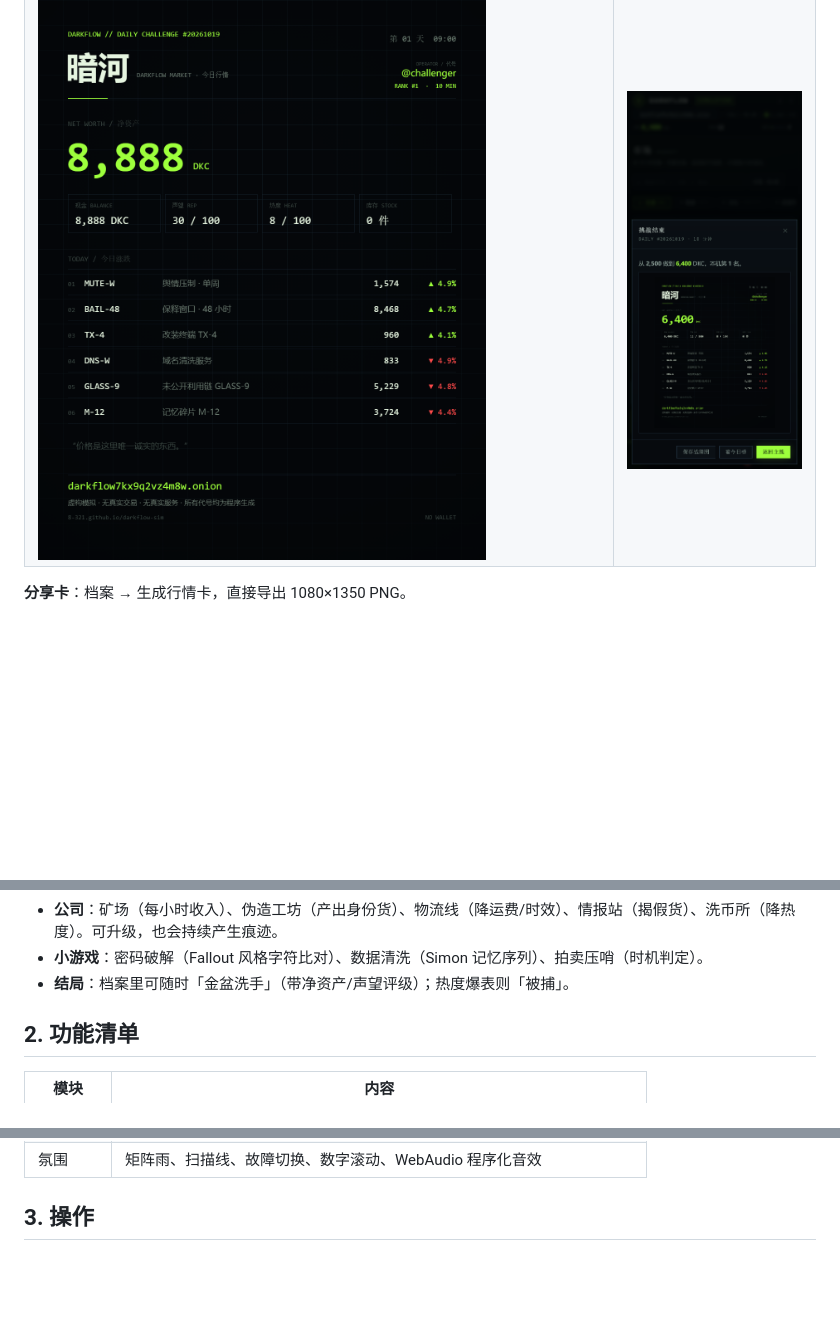
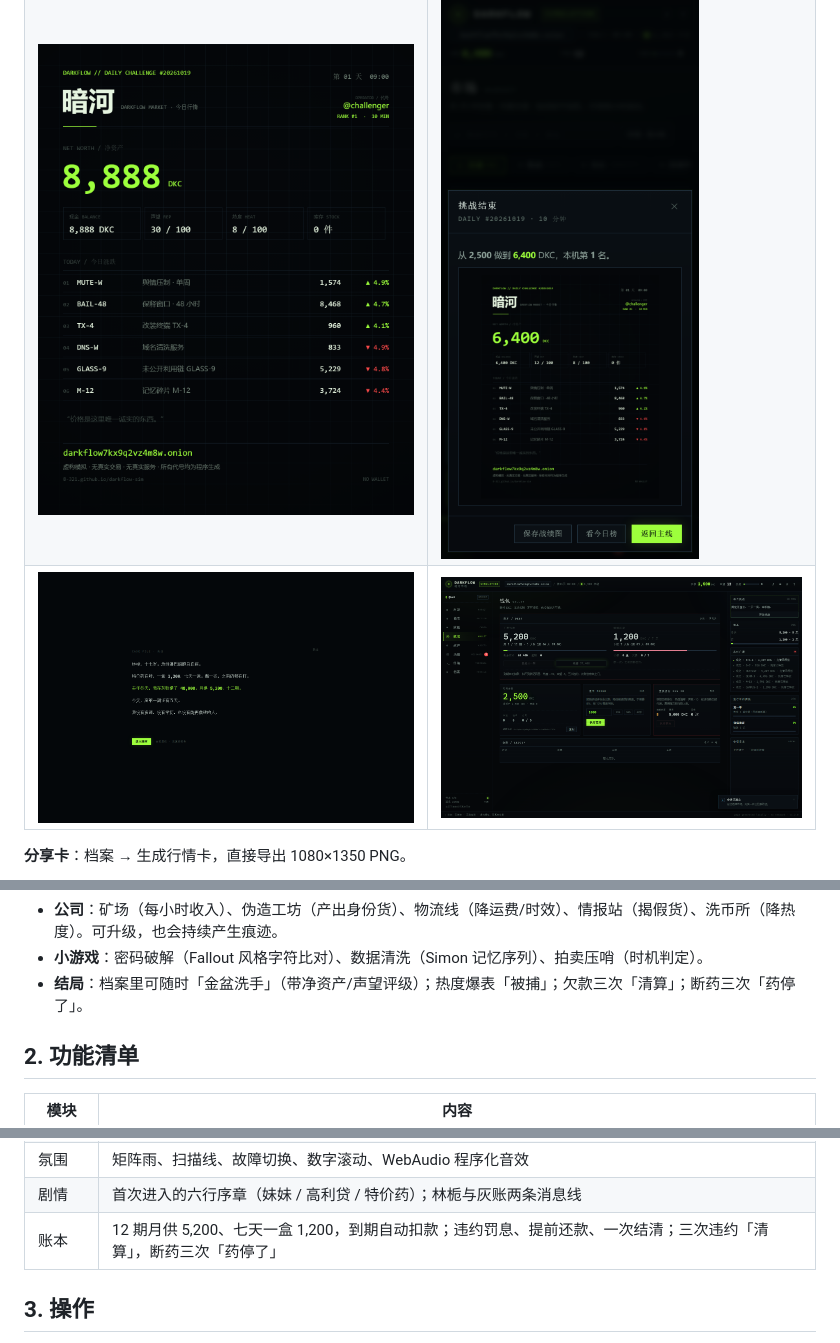
Before and after one commit to 8-321/darkflow-sim, a Markdown page: README.md, 3 parts joined by grey strips. GitHub-like rendering; pictures changed too: docs/shot-debt.png (added), docs/shot-prologue.png (added); blank space fills up the shorter version.

Commit message:
v1.3：序章与债务（妹妹/高利贷/特价药开场、12 期月供与药费自动扣款、违约罚息、提前还款/结清、清算与停药结局、林栀与灰账消息线、移动端账本）

```diff
--- a/README.md
+++ b/README.md
@@ -11,6 +11,7 @@
 |---|---|
 | ![拍卖](docs/shot-auction.png) | ![移动端](docs/shot-mobile.png) |
 | ![每日挑战战绩卡](docs/shot-daily.png) | ![移动端挑战结算](docs/shot-daily-mobile.png) |
+| ![序章](docs/shot-prologue.png) | ![账本](docs/shot-debt.png) |
 
 **分享卡**：档案 → 生成行情卡，直接导出 1080×1350 PNG。
 
@@ -40,7 +41,7 @@
 - **拍卖**：实时倒计时、AI 抬价、最后 9 秒「压哨」小游戏。赢拍拿货，输了退钱。
 - **公司**：矿场（每小时收入）、伪造工坊（产出身份货）、物流线（降运费/时效）、情报站（揭假货）、洗币所（降热度）。可升级，也会持续产生痕迹。
 - **小游戏**：密码破解（Fallout 风格字符比对）、数据清洗（Simon 记忆序列）、拍卖压哨（时机判定）。
-- **结局**：档案里可随时「金盆洗手」（带净资产/声望评级）；热度爆表则「被捕」。
+- **结局**：档案里可随时「金盆洗手」（带净资产/声望评级）；热度爆表「被捕」；欠款三次「清算」；断药三次「药停了」。
 
 ## 2. 功能清单
 
@@ -59,6 +60,8 @@
 | 分享 | 一键生成 1080×1350「今日行情卡」PNG，可发群 |
 | 每日挑战 | 每天一局 10 分钟、按日期固定开盘价、本机榜、带名次的战绩卡 |
 | 氛围 | 矩阵雨、扫描线、故障切换、数字滚动、WebAudio 程序化音效 |
+| 剧情 | 首次进入的六行序章（妹妹 / 高利贷 / 特价药）；林栀与灰账两条消息线 |
+| 账本 | 12 期月供 5,200、七天一盒 1,200，到期自动扣款；违约罚息、提前还款、一次结清；三次违约「清算」，断药三次「药停了」 |
 
 ## 3. 操作
 
```
Also changed, not shown: 00-PRD-暗河DARKFLOW.md (+33 -0 lines), docs/02-验收报告.md (+19 -0 lines), docs/shot-ending-debt.png (added), 5 other files.
